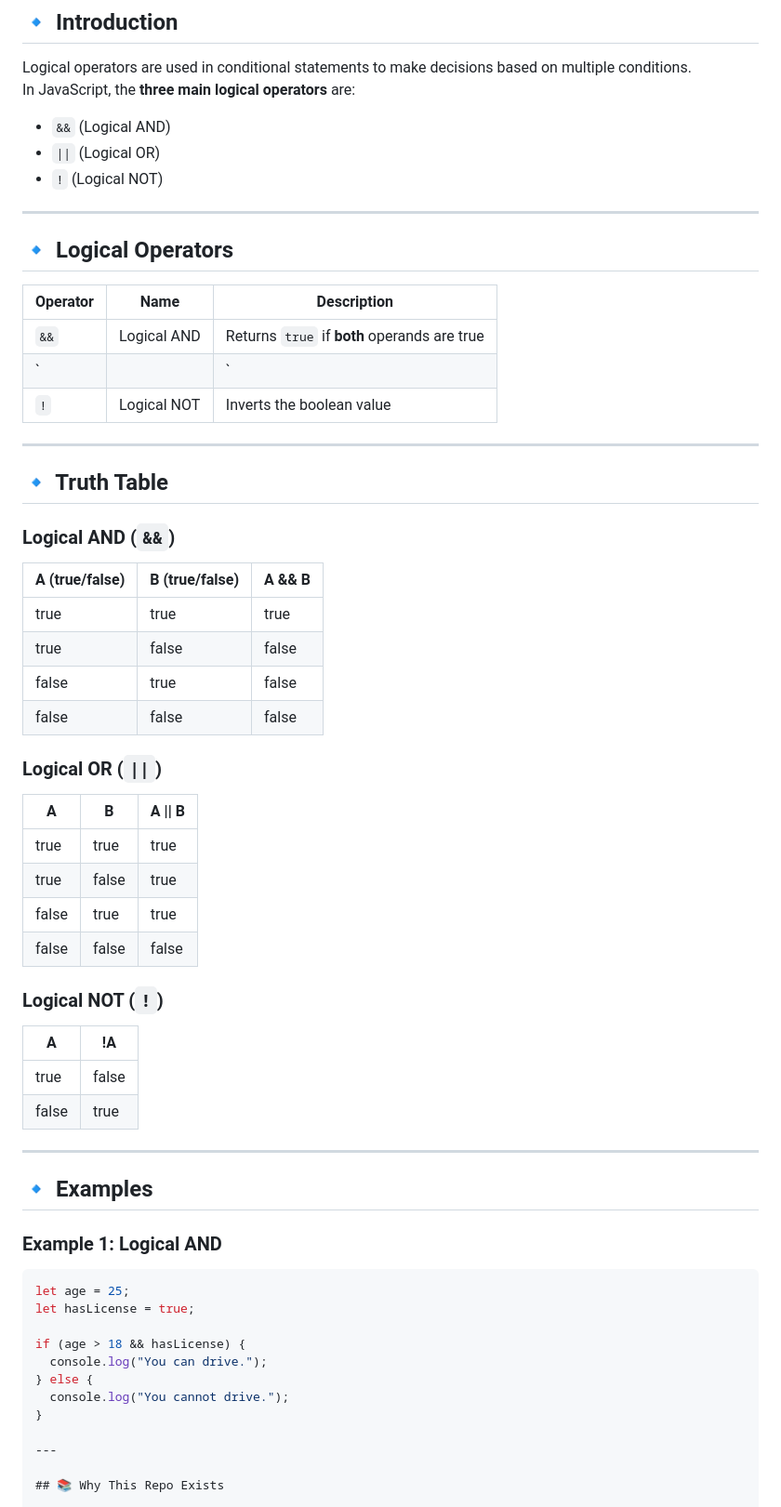
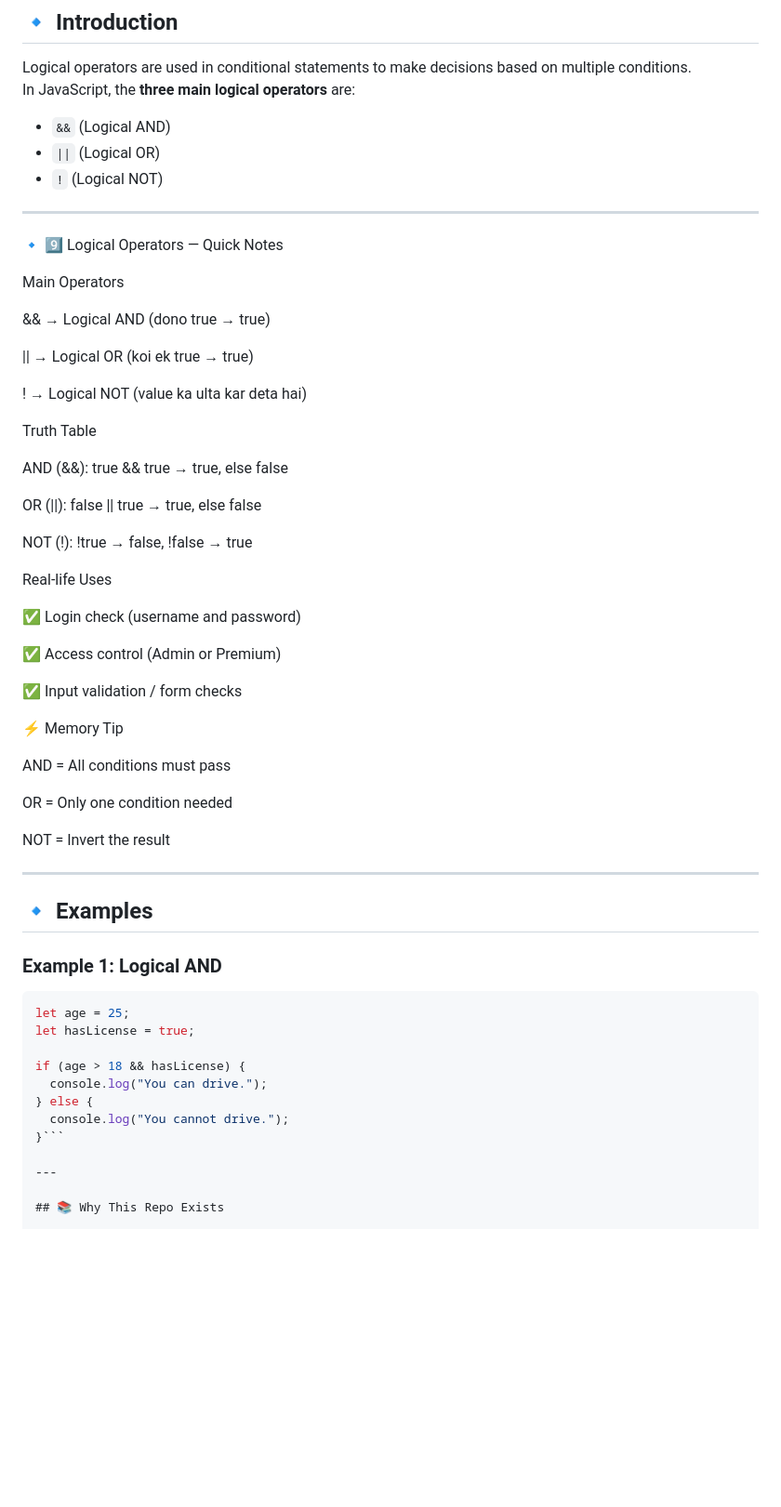
Before and after one commit to bittukrajput/javascript-bootcamp, a Markdown page: README.md, the part around the change. Shown at 93% size. GitHub-like rendering; blank space fills up the shorter version.

Commit message:
Updated README file with new content

````diff
--- a/README.md
+++ b/README.md
@@ -92,39 +92,39 @@ In JavaScript, the **three main logical operators** are:
 
 ---
 
-## 🔹 Logical Operators
+🔹 9️⃣ Logical Operators — Quick Notes
 
-| Operator | Name           | Description                                   |
-|----------|---------------|-----------------------------------------------|
-| `&&`     | Logical AND    | Returns `true` if **both** operands are true  |
-| `||`     | Logical OR     | Returns `true` if **any one** operand is true |
-| `!`      | Logical NOT    | Inverts the boolean value                    |
+Main Operators
 
----
+&& → Logical AND (dono true → true)
 
-## 🔹 Truth Table
+|| → Logical OR (koi ek true → true)
 
-### Logical AND (`&&`)
-| A (true/false) | B (true/false) | A && B |
-|---------------|---------------|--------|
-| true          | true          | true   |
-| true          | false         | false  |
-| false         | true          | false  |
-| false         | false         | false  |
+! → Logical NOT (value ka ulta kar deta hai)
 
-### Logical OR (`||`)
-| A | B | A \|\| B |
-|---|---|---------|
-| true  | true  | true  |
-| true  | false | true  |
-| false | true  | true  |
-| false | false | false |
+Truth Table
 
-### Logical NOT (`!`)
-| A | !A  |
-|---|-----|
-| true  | false |
-| false | true  |
+AND (&&): true && true → true, else false
+
+OR (||): false || true → true, else false
+
+NOT (!): !true → false, !false → true
+
+Real-life Uses
+
+✅ Login check (username and password)
+
+✅ Access control (Admin or Premium)
+
+✅ Input validation / form checks
+
+⚡ Memory Tip
+
+AND = All conditions must pass
+
+OR = Only one condition needed
+
+NOT = Invert the result
 
 ---
 
@@ -139,7 +139,7 @@ if (age > 18 && hasLicense) {
   console.log("You can drive.");
 } else {
   console.log("You cannot drive.");
-}
+}```
 
 ---
 
````
